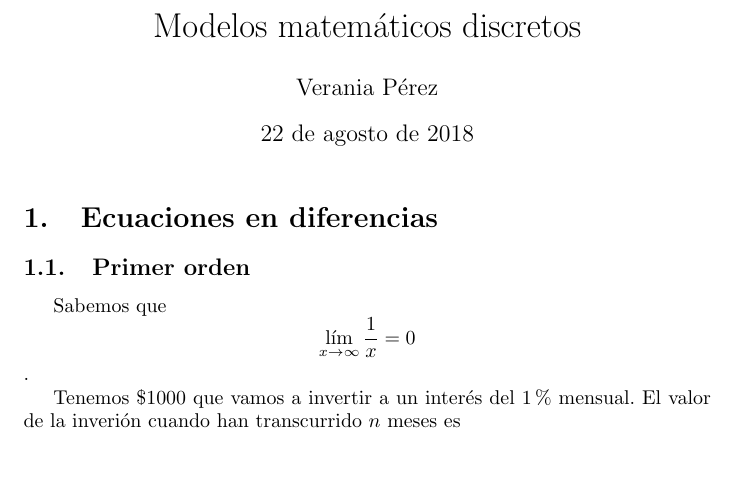
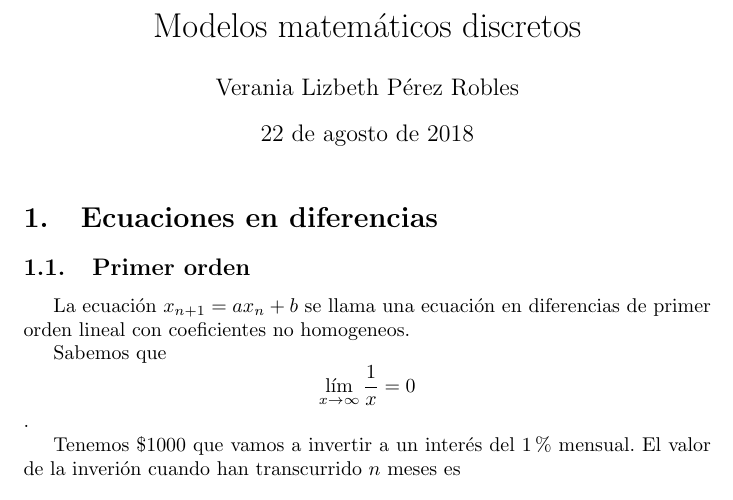
Before and after one commit to VeraniaP/Primera-prueba, a LaTeX document (Vera/carpeta1/prueba.tex): part of the page, cut so that both start at the same text, the shorter picture padded with empty space. Compiled offline with pdfLaTeX.

Commit message:
Agrege formula del primer orden

```diff
--- a/Vera/carpeta1/prueba.tex
+++ b/Vera/carpeta1/prueba.tex
@@ -2,11 +2,13 @@
 \usepackage[utf8]{inputenc}
 \usepackage[spanish]{babel}
 \title{Modelos matemáticos discretos}
-\author{Verania Pérez}
+\author{Verania Lizbeth Pérez Robles}
 \begin{document}
 \maketitle
 \section{Ecuaciones en diferencias}
 \subsection{Primer orden}
+
+La ecuación $x_{n+1}=ax_n+b$ se llama una ecuación en diferencias de primer orden lineal con coeficientes no homogeneos.
 
 Sabemos que $$\lim_{x\to\infty}\frac{1}{x}=0$$.
 
```
